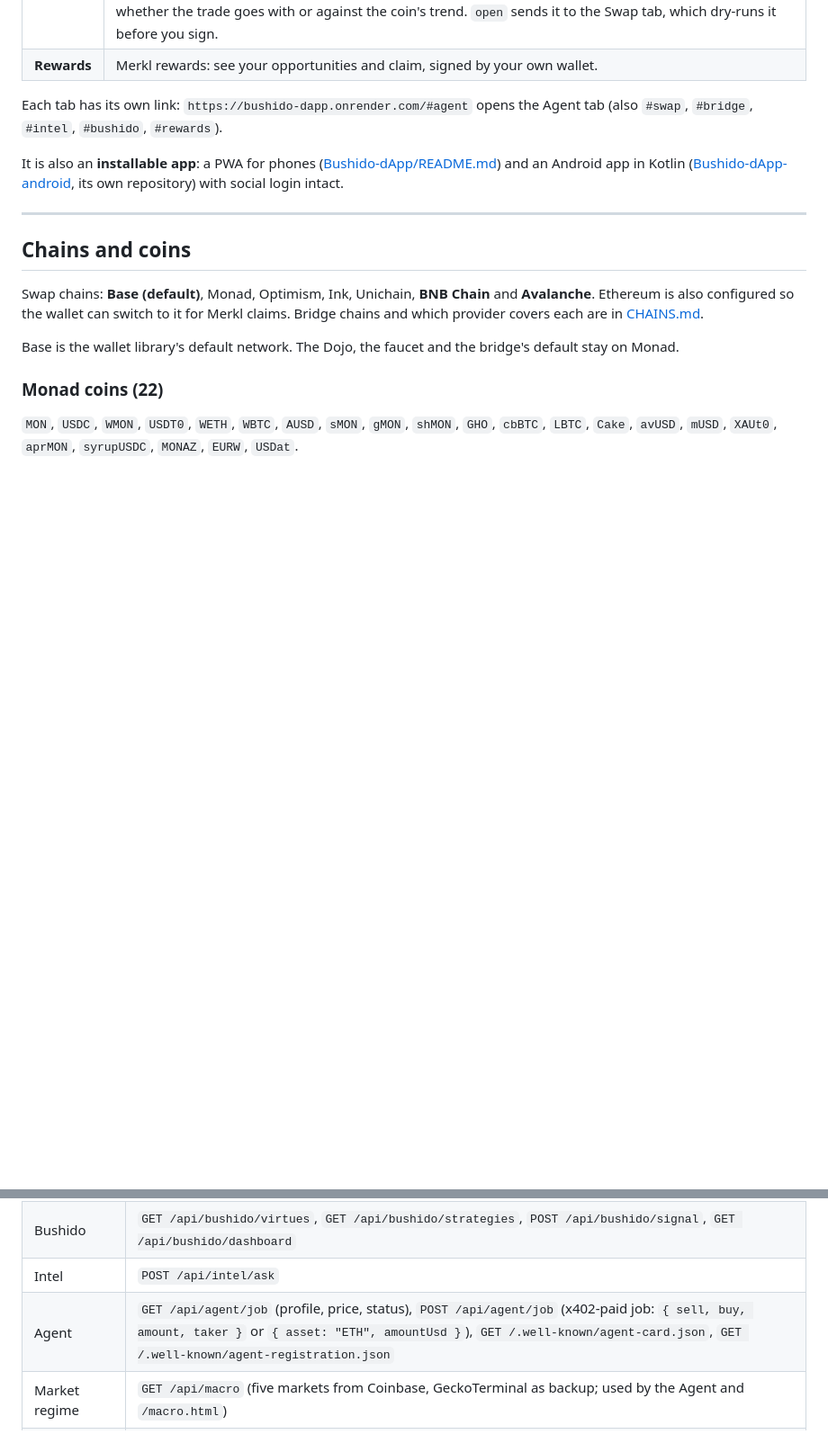
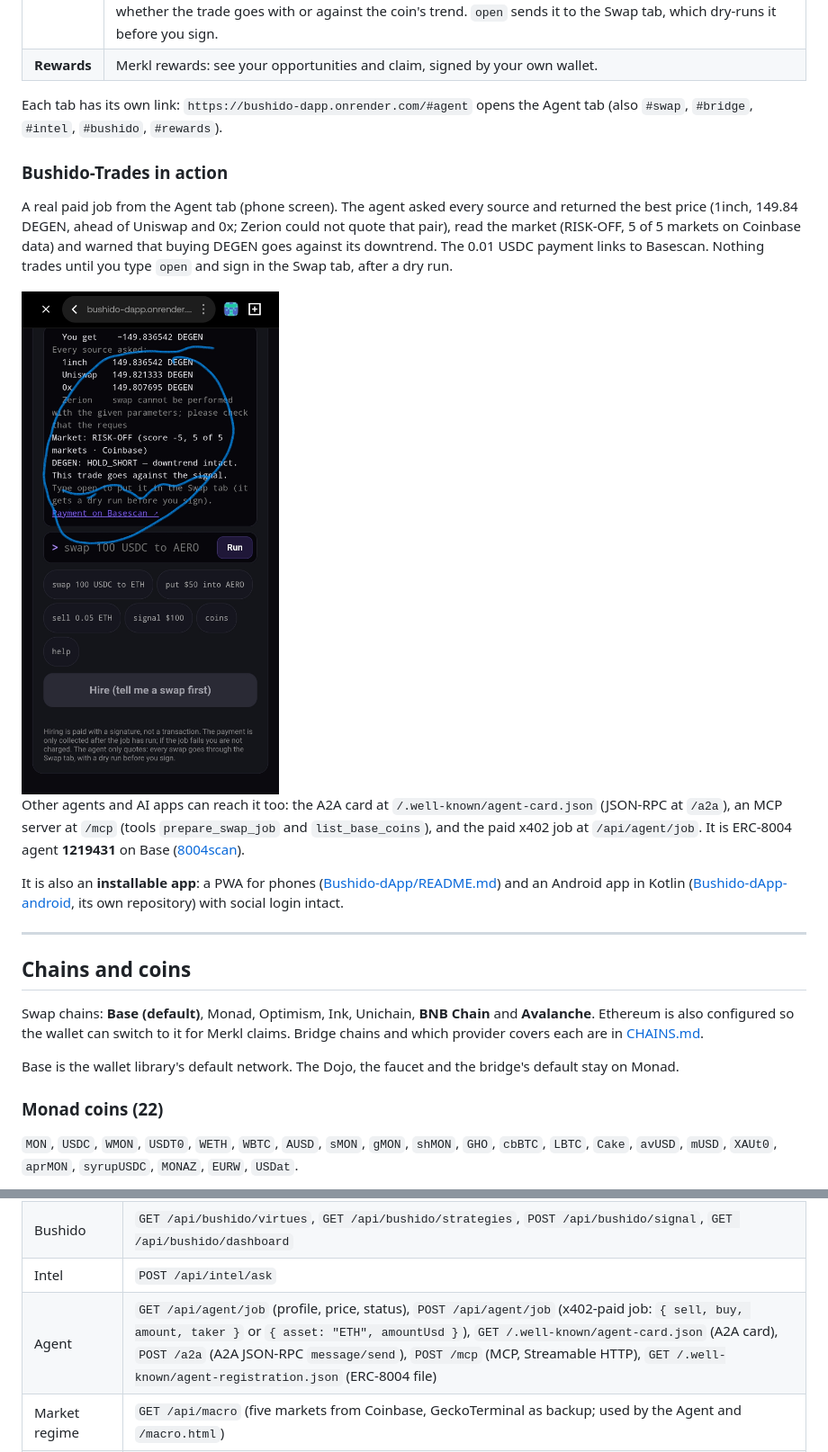
Before and after one commit to Tgood91/Monad-OPSTACK-DEX, a Markdown page: README.md, 2 parts joined by grey strips. Shown at 90% size. Drawn GitHub-style; pictures changed too: docs/images/agent-job-degen.jpg (added); blank space fills up the shorter version.

Commit message:
README: a real Bushido-Trades job screenshot, and the A2A/MCP endpoints
Co-Authored-By: Claude Opus 5.5 <noreply@anthropic.com>
Claude-Session: https://claude.ai/code/session_01FagBtwiN9my6U5pP7ZJopk

```diff
--- a/README.md
+++ b/README.md
@@ -53,6 +53,19 @@ burner pays the Base gas to collect Agent payments; the USDC goes from the payer
 
 Each tab has its own link: `https://bushido-dapp.onrender.com/#agent` opens the Agent tab (also `#swap`, `#bridge`,
 `#intel`, `#bushido`, `#rewards`).
+
+### Bushido-Trades in action
+
+A real paid job from the Agent tab (phone screen). The agent asked every source and returned the best price (1inch,
+149.84 DEGEN, ahead of Uniswap and 0x; Zerion could not quote that pair), read the market (RISK-OFF, 5 of 5 markets on
+Coinbase data) and warned that buying DEGEN goes against its downtrend. The 0.01 USDC payment links to Basescan.
+Nothing trades until you type `open` and sign in the Swap tab, after a dry run.
+
+<img src="docs/images/agent-job-degen.jpg" alt="Bushido-Trades job result in the Agent tab: quotes from 1inch, Uniswap and 0x for DEGEN, the market regime and the trend warning" width="360">
+
+Other agents and AI apps can reach it too: the A2A card at `/.well-known/agent-card.json` (JSON-RPC at `/a2a`), an MCP
+server at `/mcp` (tools `prepare_swap_job` and `list_base_coins`), and the paid x402 job at `/api/agent/job`. It is
+ERC-8004 agent **1219431** on Base ([8004scan](https://www.8004scan.io/agents/base/1219431)).
 
 It is also an **installable app**: a PWA for phones ([Bushido-dApp/README.md](Bushido-dApp/README.md)) and an
 Android app in Kotlin ([Bushido-dApp-android](https://github.com/Tgood91/Bushido-dApp-android), its own repository) with social login intact.
@@ -434,7 +447,7 @@ The server (`server/index.js`) exposes these under `/api`. Provider calls are pr
 | Rewards | `GET /api/merkl/rewards`, `GET /api/merkl/claim-data`, `GET /api/merkl/opportunities` |
 | Bushido | `GET /api/bushido/virtues`, `GET /api/bushido/strategies`, `POST /api/bushido/signal`, `GET /api/bushido/dashboard` |
 | Intel | `POST /api/intel/ask` |
-| Agent | `GET /api/agent/job` (profile, price, status), `POST /api/agent/job` (x402-paid job: `{ sell, buy, amount, taker }` or `{ asset: "ETH", amountUsd }`), `GET /.well-known/agent-card.json`, `GET /.well-known/agent-registration.json` |
+| Agent | `GET /api/agent/job` (profile, price, status), `POST /api/agent/job` (x402-paid job: `{ sell, buy, amount, taker }` or `{ asset: "ETH", amountUsd }`), `GET /.well-known/agent-card.json` (A2A card), `POST /a2a` (A2A JSON-RPC `message/send`), `POST /mcp` (MCP, Streamable HTTP), `GET /.well-known/agent-registration.json` (ERC-8004 file) |
 | Market regime | `GET /api/macro` (five markets from Coinbase, GeckoTerminal as backup; used by the Agent and `/macro.html`) |
 | Dojo | `GET /api/perks/status`, `POST /api/perks/claim`, `GET /api/faucet/status`, `POST /api/faucet/claim` |
 | Operations | `GET /api/ops/log`, `POST /api/ops/log` |
```
Also changed, not shown: CHANGELOG.md (+8 -0 lines).
